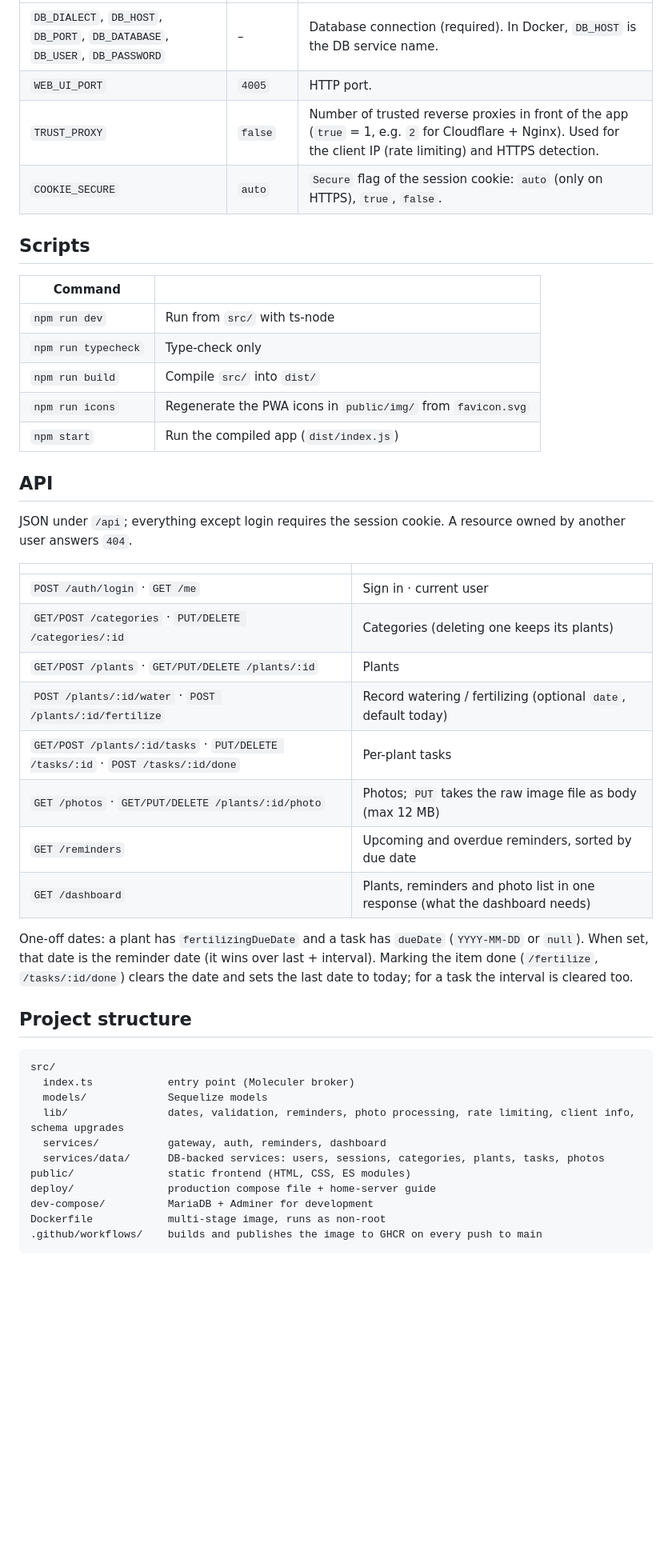
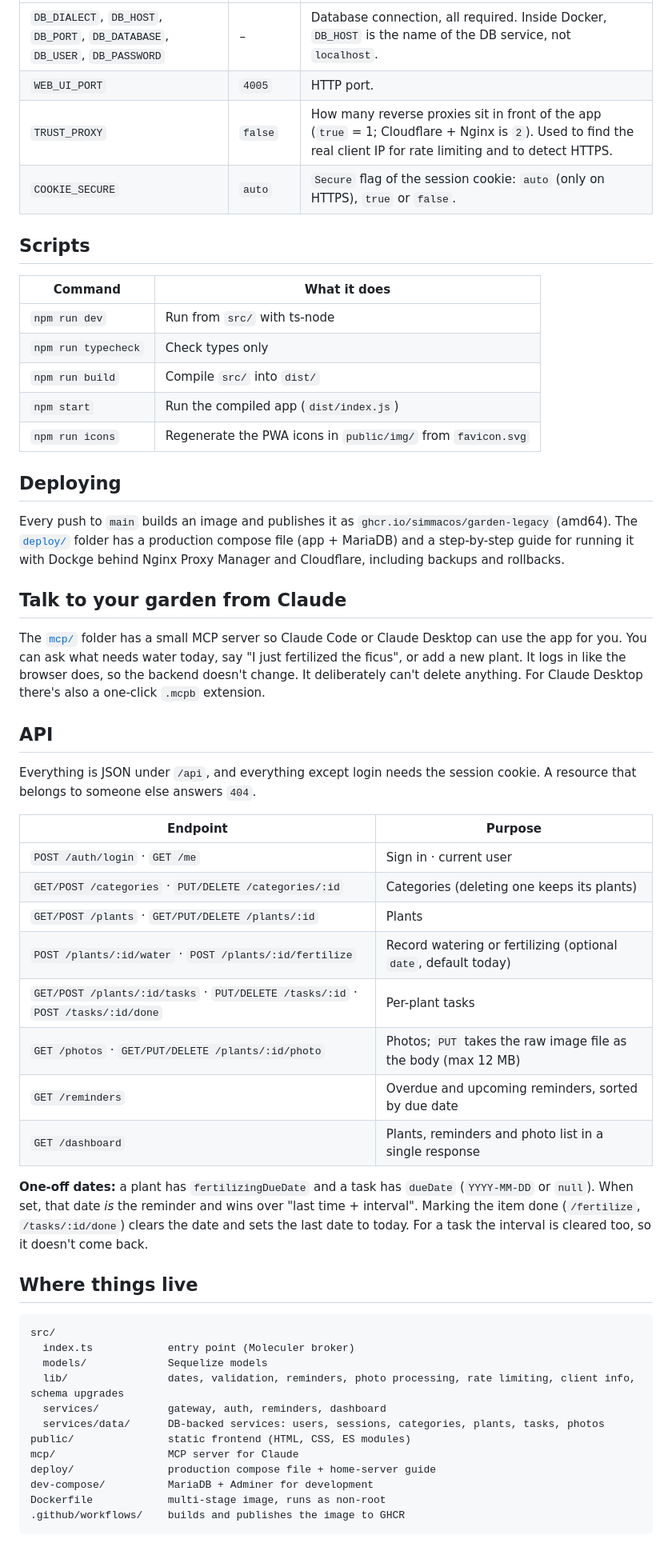
Before and after one commit to simmacos/garden-legacy, a Markdown page: README.md, the part around one of its changes. Shown at 80% size. Drawn GitHub-style; blank space fills up the shorter version.

````diff
--- a/README.md
+++ b/README.md
@@ -41,37 +50,45 @@ Environment variables (see `.env.example`; a `.env` file is loaded at startup, r
 |---|---|---|
-| `DB_DIALECT`, `DB_HOST`, `DB_PORT`, `DB_DATABASE`, `DB_USER`, `DB_PASSWORD` | – | Database connection (required). In Docker, `DB_HOST` is the DB service name. |
+| `DB_DIALECT`, `DB_HOST`, `DB_PORT`, `DB_DATABASE`, `DB_USER`, `DB_PASSWORD` | – | Database connection, all required. Inside Docker, `DB_HOST` is the name of the DB service, not `localhost`. |
 | `WEB_UI_PORT` | `4005` | HTTP port. |
-| `TRUST_PROXY` | `false` | Number of trusted reverse proxies in front of the app (`true` = 1, e.g. `2` for Cloudflare + Nginx). Used for the client IP (rate limiting) and HTTPS detection. |
-| `COOKIE_SECURE` | `auto` | `Secure` flag of the session cookie: `auto` (only on HTTPS), `true`, `false`. |
+| `TRUST_PROXY` | `false` | How many reverse proxies sit in front of the app (`true` = 1; Cloudflare + Nginx is `2`). Used to find the real client IP for rate limiting and to detect HTTPS. |
+| `COOKIE_SECURE` | `auto` | `Secure` flag of the session cookie: `auto` (only on HTTPS), `true` or `false`. |
 
 ## Scripts
 
-| Command | |
+| Command | What it does |
 |---|---|
 | `npm run dev` | Run from `src/` with ts-node |
-| `npm run typecheck` | Type-check only |
+| `npm run typecheck` | Check types only |
 | `npm run build` | Compile `src/` into `dist/` |
+| `npm start` | Run the compiled app (`dist/index.js`) |
 | `npm run icons` | Regenerate the PWA icons in `public/img/` from `favicon.svg` |
-| `npm start` | Run the compiled app (`dist/index.js`) |
+
+## Deploying
+
+Every push to `main` builds an image and publishes it as `ghcr.io/simmacos/garden-legacy` (amd64). The [`deploy/`](deploy/README.md) folder has a production compose file (app + MariaDB) and a step-by-step guide for running it with Dockge behind Nginx Proxy Manager and Cloudflare, including backups and rollbacks.
+
+## Talk to your garden from Claude
+
+The [`mcp/`](mcp/README.md) folder has a small MCP server so Claude Code or Claude Desktop can use the app for you. You can ask what needs water today, say "I just fertilized the ficus", or add a new plant. It logs in like the browser does, so the backend doesn't change. It deliberately can't delete anything. For Claude Desktop there's also a one-click `.mcpb` extension.
 
 ## API
 
-JSON under `/api`; everything except login requires the session cookie. A resource owned by another user answers `404`.
+Everything is JSON under `/api`, and everything except login needs the session cookie. A resource that belongs to someone else answers `404`.
 
-| | |
+| Endpoint | Purpose |
 |---|---|
 | `POST /auth/login` · `GET /me` | Sign in · current user |
 | `GET/POST /categories` · `PUT/DELETE /categories/:id` | Categories (deleting one keeps its plants) |
 | `GET/POST /plants` · `GET/PUT/DELETE /plants/:id` | Plants |
-| `POST /plants/:id/water` · `POST /plants/:id/fertilize` | Record watering / fertilizing (optional `date`, default today) |
+| `POST /plants/:id/water` · `POST /plants/:id/fertilize` | Record watering or fertilizing (optional `date`, default today) |
 | `GET/POST /plants/:id/tasks` · `PUT/DELETE /tasks/:id` · `POST /tasks/:id/done` | Per-plant tasks |
-| `GET /photos` · `GET/PUT/DELETE /plants/:id/photo` | Photos; `PUT` takes the raw image file as body (max 12 MB) |
-| `GET /reminders` | Upcoming and overdue reminders, sorted by due date |
-| `GET /dashboard` | Plants, reminders and photo list in one response (what the dashboard needs) |
+| `GET /photos` · `GET/PUT/DELETE /plants/:id/photo` | Photos; `PUT` takes the raw image file as the body (max 12 MB) |
+| `GET /reminders` | Overdue and upcoming reminders, sorted by due date |
+| `GET /dashboard` | Plants, reminders and photo list in a single response |
 
-One-off dates: a plant has `fertilizingDueDate` and a task has `dueDate` (`YYYY-MM-DD` or `null`). When set, that date is the reminder date (it wins over last + interval). Marking the item done (`/fertilize`, `/tasks/:id/done`) clears the date and sets the last date to today; for a task the interval is cleared too.
+**One-off dates:** a plant has `fertilizingDueDate` and a task has `dueDate` (`YYYY-MM-DD` or `null`). When set, that date *is* the reminder and wins over "last time + interval". Marking the item done (`/fertilize`, `/tasks/:id/done`) clears the date and sets the last date to today. For a task the interval is cleared too, so it doesn't come back.
 
-## Project structure
+## Where things live
 
 ```
 src/
@@ -81,9 +98,10 @@ src/
   services/           gateway, auth, reminders, dashboard
   services/data/      DB-backed services: users, sessions, categories, plants, tasks, photos
 public/               static frontend (HTML, CSS, ES modules)
+mcp/                  MCP server for Claude
 deploy/               production compose file + home-server guide
 dev-compose/          MariaDB + Adminer for development
 Dockerfile            multi-stage image, runs as non-root
-.github/workflows/    builds and publishes the image to GHCR on every push to main
+.github/workflows/    builds and publishes the image to GHCR
 ```
 
````
Also changed, not shown: other parts of README.md (+28 -24 lines), docs/dashboard.png (added).
